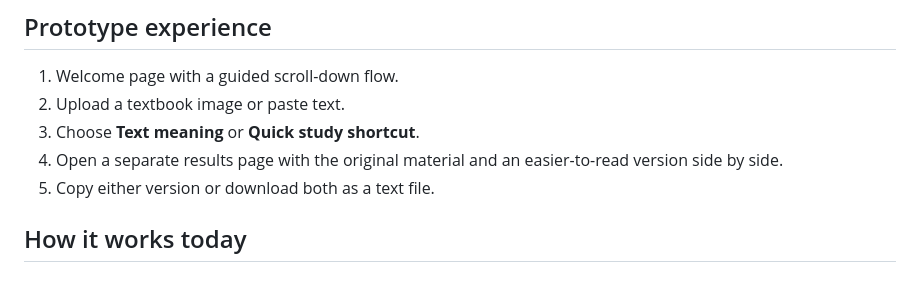
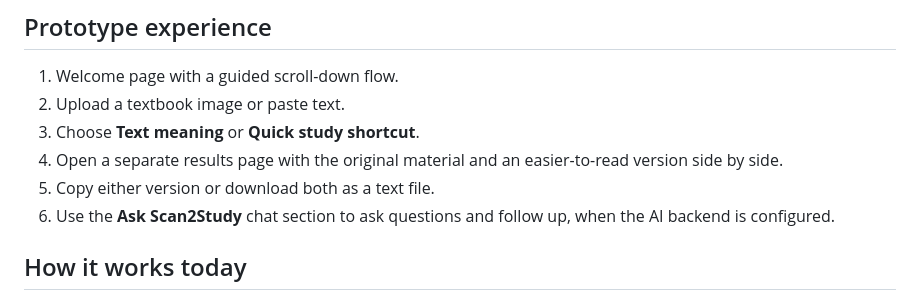
Before and after one commit to 26352cm012/Scan2Study, a Markdown page: README.md, the part around the change. Rendered like a GitHub page.

Commit message:
Document Ask Scan2Study chat feature

```diff
--- a/README.md
+++ b/README.md
@@ -9,6 +9,7 @@ Scan2Study is a study prototype that helps turn textbook material into easier-to
 3. Choose **Text meaning** or **Quick study shortcut**.
 4. Open a separate results page with the original material and an easier-to-read version side by side.
 5. Copy either version or download both as a text file.
+6. Use the **Ask Scan2Study** chat section to ask questions and follow up, when the AI backend is configured.
 
 ## How it works today
 
```
